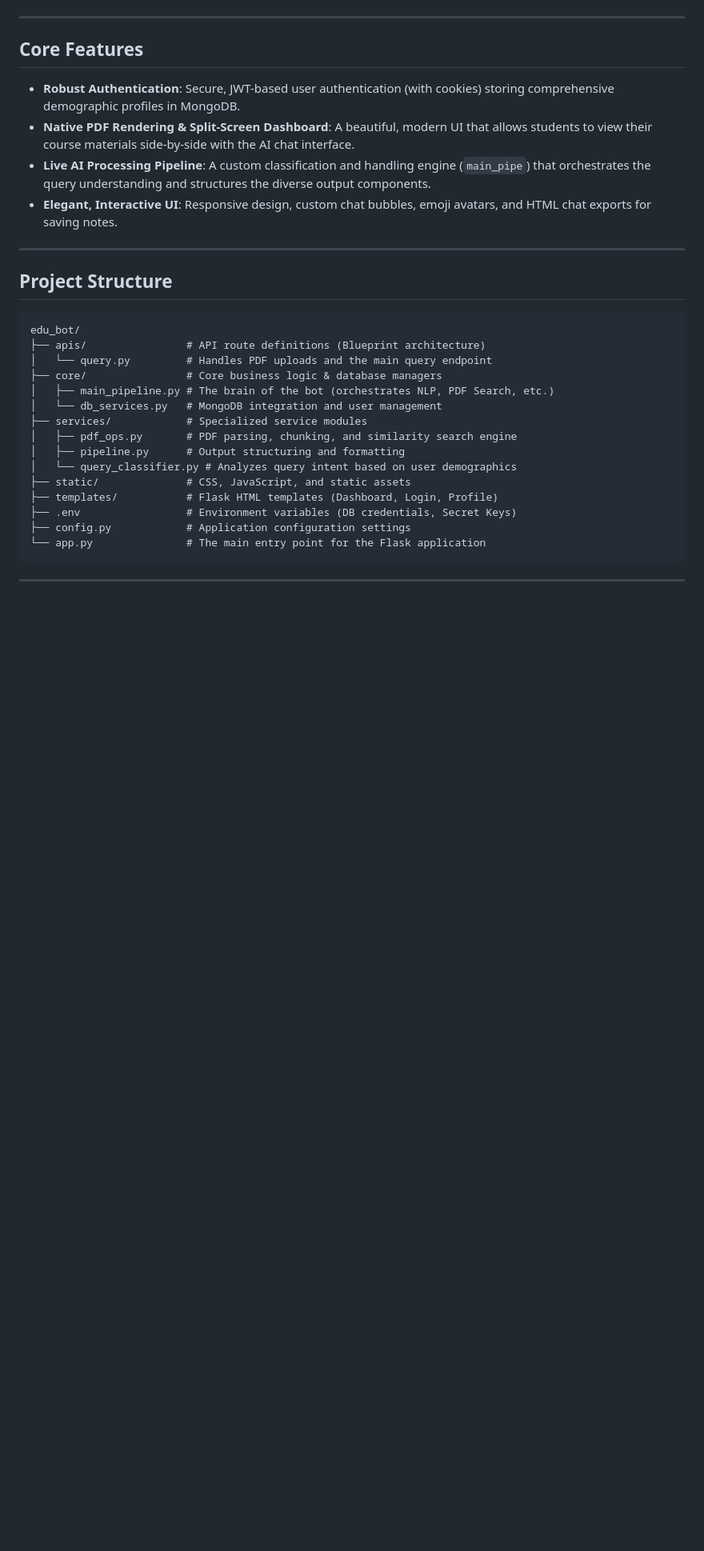
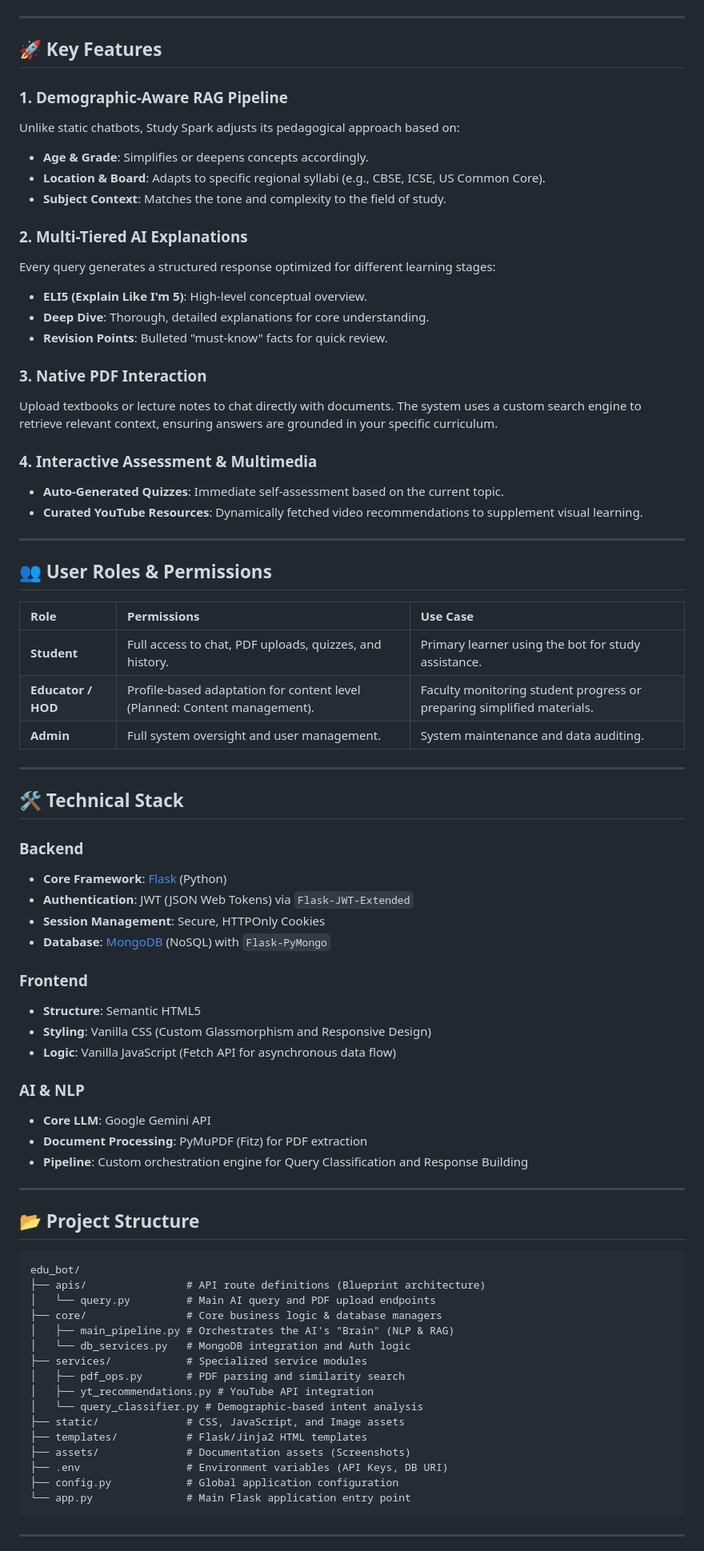
Before and after one commit to deekshith-alluri/edu_bot, a Markdown page: README.md, the part around one of its changes. Shown at 80% size. Drawn GitHub-style; blank space fills up the shorter version.

````diff
--- a/README.md
+++ b/README.md
@@ -21,33 +24,78 @@ Traditional AI chatbots (like ChatGPT or standard customer support bots) provide
 
 ---
 
-## Core Features
+## 🚀 Key Features
 
-- **Robust Authentication**: Secure, JWT-based user authentication (with cookies) storing comprehensive demographic profiles in MongoDB.
-- **Native PDF Rendering & Split-Screen Dashboard**: A beautiful, modern UI that allows students to view their course materials side-by-side with the AI chat interface.
-- **Live AI Processing Pipeline**: A custom classification and handling engine (`main_pipe`) that orchestrates the query understanding and structures the diverse output components.
-- **Elegant, Interactive UI**: Responsive design, custom chat bubbles, emoji avatars, and HTML chat exports for saving notes.
+### 1. Demographic-Aware RAG Pipeline
+Unlike static chatbots, Study Spark adjusts its pedagogical approach based on:
+- **Age & Grade**: Simplifies or deepens concepts accordingly.
+- **Location & Board**: Adapts to specific regional syllabi (e.g., CBSE, ICSE, US Common Core).
+- **Subject Context**: Matches the tone and complexity to the field of study.
+
+### 2. Multi-Tiered AI Explanations
+Every query generates a structured response optimized for different learning stages:
+- **ELI5 (Explain Like I'm 5)**: High-level conceptual overview.
+- **Deep Dive**: Thorough, detailed explanations for core understanding.
+- **Revision Points**: Bulleted "must-know" facts for quick review.
+
+### 3. Native PDF Interaction
+Upload textbooks or lecture notes to chat directly with documents. The system uses a custom search engine to retrieve relevant context, ensuring answers are grounded in your specific curriculum.
+
+### 4. Interactive Assessment & Multimedia
+- **Auto-Generated Quizzes**: Immediate self-assessment based on the current topic.
+- **Curated YouTube Resources**: Dynamically fetched video recommendations to supplement visual learning.
 
 ---
 
-## Project Structure
+## 👥 User Roles & Permissions
+
+| Role | Permissions | Use Case |
+| :--- | :--- | :--- |
+| **Student** | Full access to chat, PDF uploads, quizzes, and history. | Primary learner using the bot for study assistance. |
+| **Educator / HOD** | Profile-based adaptation for content level (Planned: Content management). | Faculty monitoring student progress or preparing simplified materials. |
+| **Admin** | Full system oversight and user management. | System maintenance and data auditing. |
+
+---
+
+## 🛠️ Technical Stack
+
+### **Backend**
+- **Core Framework**: [Flask](https://flask.palletsprojects.com/) (Python)
+- **Authentication**: JWT (JSON Web Tokens) via `Flask-JWT-Extended`
+- **Session Management**: Secure, HTTPOnly Cookies
+- **Database**: [MongoDB](https://www.mongodb.com/) (NoSQL) with `Flask-PyMongo`
+
+### **Frontend**
+- **Structure**: Semantic HTML5
+- **Styling**: Vanilla CSS (Custom Glassmorphism and Responsive Design)
+- **Logic**: Vanilla JavaScript (Fetch API for asynchronous data flow)
+
+### **AI & NLP**
+- **Core LLM**: Google Gemini API
+- **Document Processing**: PyMuPDF (Fitz) for PDF extraction
+- **Pipeline**: Custom orchestration engine for Query Classification and Response Building
+
+---
+
+## 📂 Project Structure
 
 ```text
 edu_bot/
 ├── apis/                # API route definitions (Blueprint architecture)
-│   └── query.py         # Handles PDF uploads and the main query endpoint
+│   └── query.py         # Main AI query and PDF upload endpoints
 ├── core/                # Core business logic & database managers
-│   ├── main_pipeline.py # The brain of the bot (orchestrates NLP, PDF Search, etc.)
-│   └── db_services.py   # MongoDB integration and user management
+│   ├── main_pipeline.py # Orchestrates the AI's "Brain" (NLP & RAG)
+│   └── db_services.py   # MongoDB integration and Auth logic
 ├── services/            # Specialized service modules
-│   ├── pdf_ops.py       # PDF parsing, chunking, and similarity search engine
-│   ├── pipeline.py      # Output structuring and formatting
-│   └── query_classifier.py # Analyzes query intent based on user demographics
-├── static/              # CSS, JavaScript, and static assets
-├── templates/           # Flask HTML templates (Dashboard, Login, Profile)
-├── .env                 # Environment variables (DB credentials, Secret Keys)
-├── config.py            # Application configuration settings
-└── app.py               # The main entry point for the Flask application
+│   ├── pdf_ops.py       # PDF parsing and similarity search
+│   ├── yt_recommendations.py # YouTube API integration
+│   └── query_classifier.py # Demographic-based intent analysis
+├── static/              # CSS, JavaScript, and Image assets
+├── templates/           # Flask/Jinja2 HTML templates
+├── assets/              # Documentation assets (Screenshots)
+├── .env                 # Environment variables (API Keys, DB URI)
+├── config.py            # Global application configuration
+└── app.py               # Main Flask application entry point
 ```
 
 ---
````
Also changed, not shown: other parts of README.md (+66 -54 lines), assets/screenshots/dashboard.png (added), assets/screenshots/profile.png (added), assets/screenshots/welcome.png (added), 3 other files.
